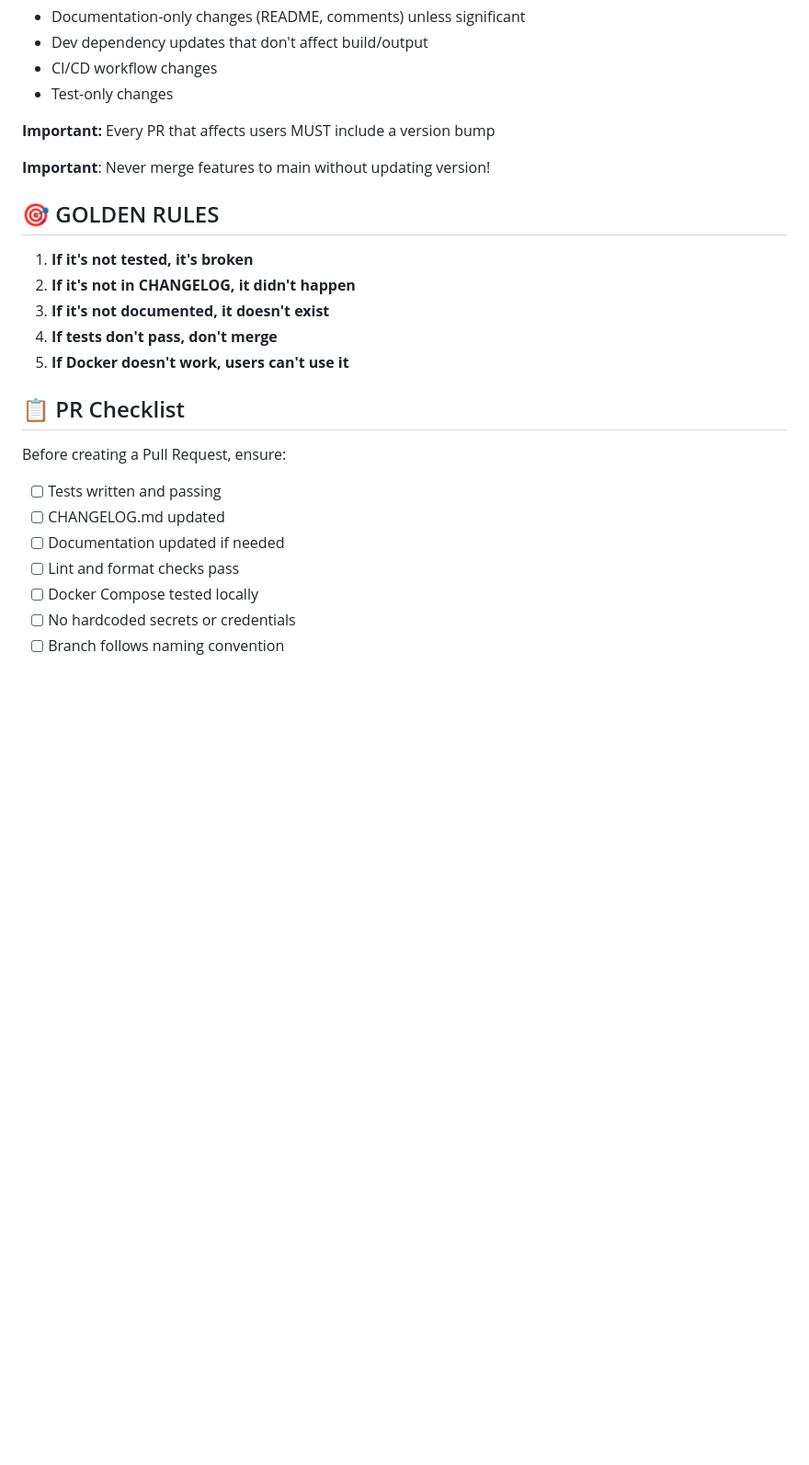
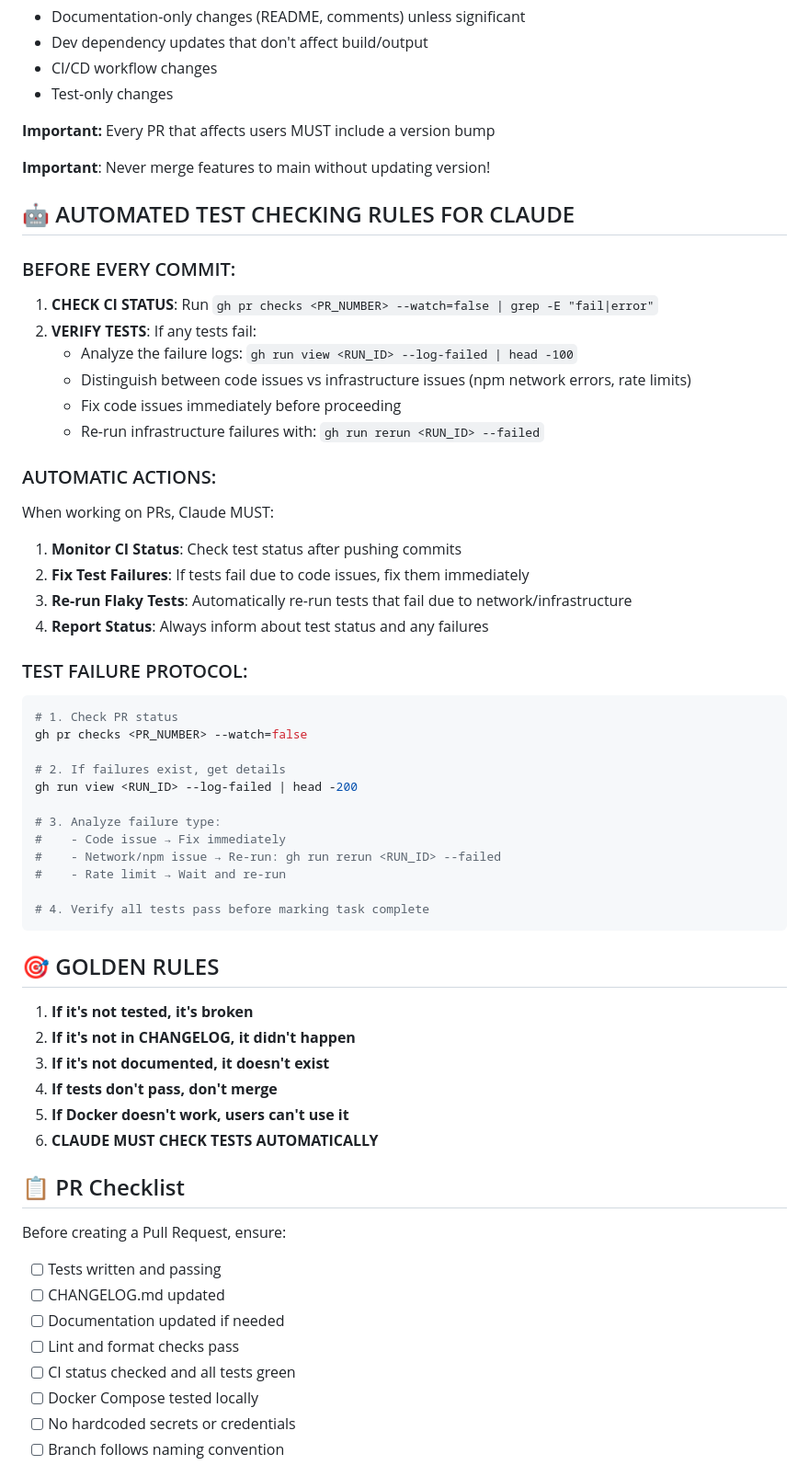
Before and after one commit to rafeekpro/stackwizard, a Markdown page: CLAUDE.md, the part around the change. Shown: that part at 92% size. Rendered like a GitHub page; blank space fills up the shorter version.

Commit message:
docs: Add automated test checking rules for Claude
- Added mandatory CI status checking before commits
- Implemented test failure protocol
- Distinguished between code issues vs infrastructure issues
- Added automatic re-run for network/rate limit failures
- Made test verification a required step in workflow

This ensures Claude will automatically check and fix test failures

````diff
--- a/CLAUDE.md
+++ b/CLAUDE.md
@@ -282,6 +282,39 @@ After generation, verify the project works:
 
 **Important**: Never merge features to main without updating version!
 
+## 🤖 AUTOMATED TEST CHECKING RULES FOR CLAUDE
+
+### BEFORE EVERY COMMIT:
+1. **CHECK CI STATUS**: Run `gh pr checks <PR_NUMBER> --watch=false | grep -E "fail|error"`
+2. **VERIFY TESTS**: If any tests fail:
+   - Analyze the failure logs: `gh run view <RUN_ID> --log-failed | head -100`
+   - Distinguish between code issues vs infrastructure issues (npm network errors, rate limits)
+   - Fix code issues immediately before proceeding
+   - Re-run infrastructure failures with: `gh run rerun <RUN_ID> --failed`
+
+### AUTOMATIC ACTIONS:
+When working on PRs, Claude MUST:
+1. **Monitor CI Status**: Check test status after pushing commits
+2. **Fix Test Failures**: If tests fail due to code issues, fix them immediately
+3. **Re-run Flaky Tests**: Automatically re-run tests that fail due to network/infrastructure
+4. **Report Status**: Always inform about test status and any failures
+
+### TEST FAILURE PROTOCOL:
+```bash
+# 1. Check PR status
+gh pr checks <PR_NUMBER> --watch=false
+
+# 2. If failures exist, get details
+gh run view <RUN_ID> --log-failed | head -200
+
+# 3. Analyze failure type:
+#    - Code issue → Fix immediately
+#    - Network/npm issue → Re-run: gh run rerun <RUN_ID> --failed
+#    - Rate limit → Wait and re-run
+
+# 4. Verify all tests pass before marking task complete
+```
+
 ## 🎯 GOLDEN RULES
 
 1. **If it's not tested, it's broken**
@@ -289,6 +322,7 @@ After generation, verify the project works:
 3. **If it's not documented, it doesn't exist**
 4. **If tests don't pass, don't merge**
 5. **If Docker doesn't work, users can't use it**
+6. **CLAUDE MUST CHECK TESTS AUTOMATICALLY**
 
 ## 📋 PR Checklist
 
@@ -297,6 +331,7 @@ Before creating a Pull Request, ensure:
 - [ ] CHANGELOG.md updated
 - [ ] Documentation updated if needed
 - [ ] Lint and format checks pass
+- [ ] CI status checked and all tests green
 - [ ] Docker Compose tested locally
 - [ ] No hardcoded secrets or credentials
 - [ ] Branch follows naming convention
````
